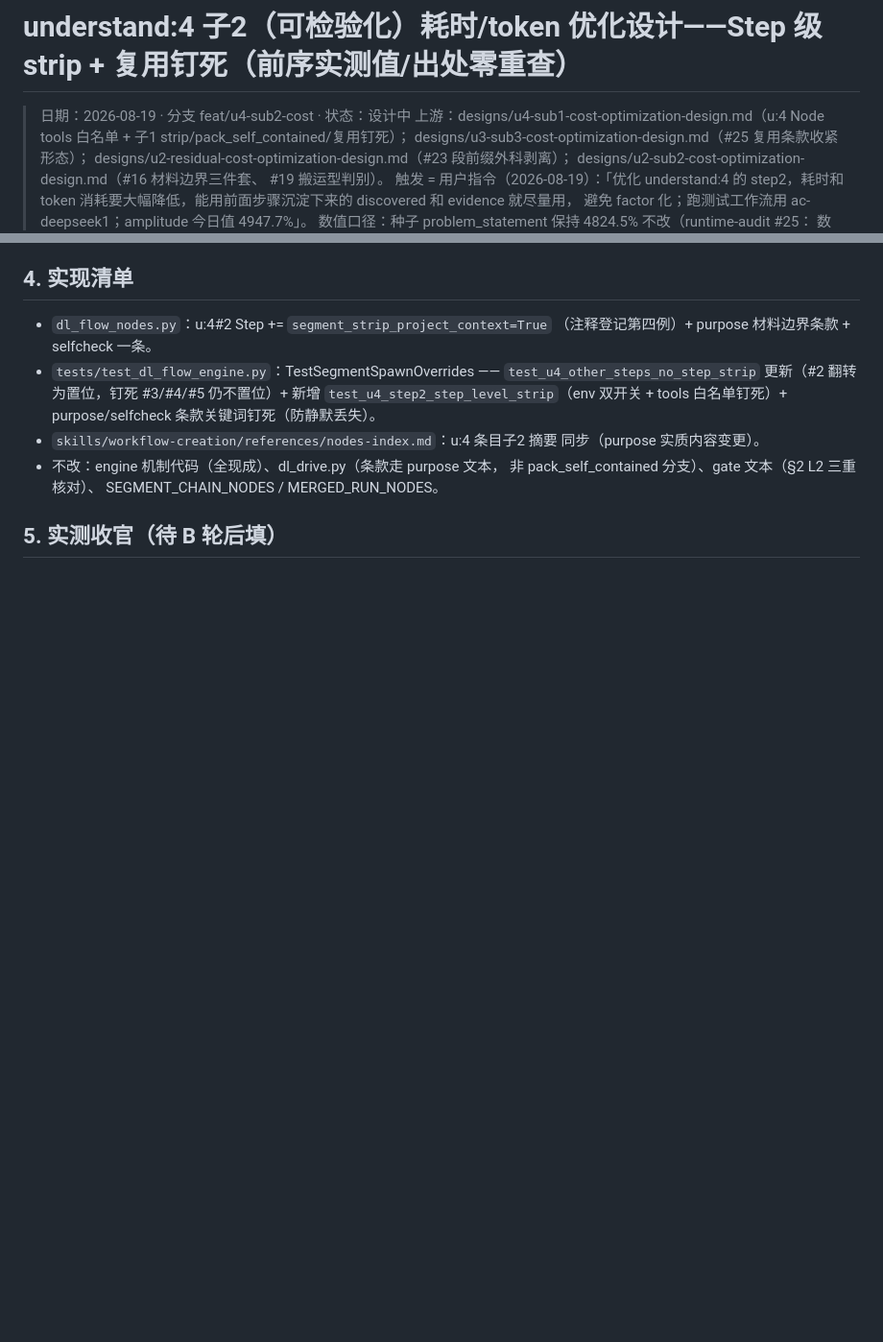
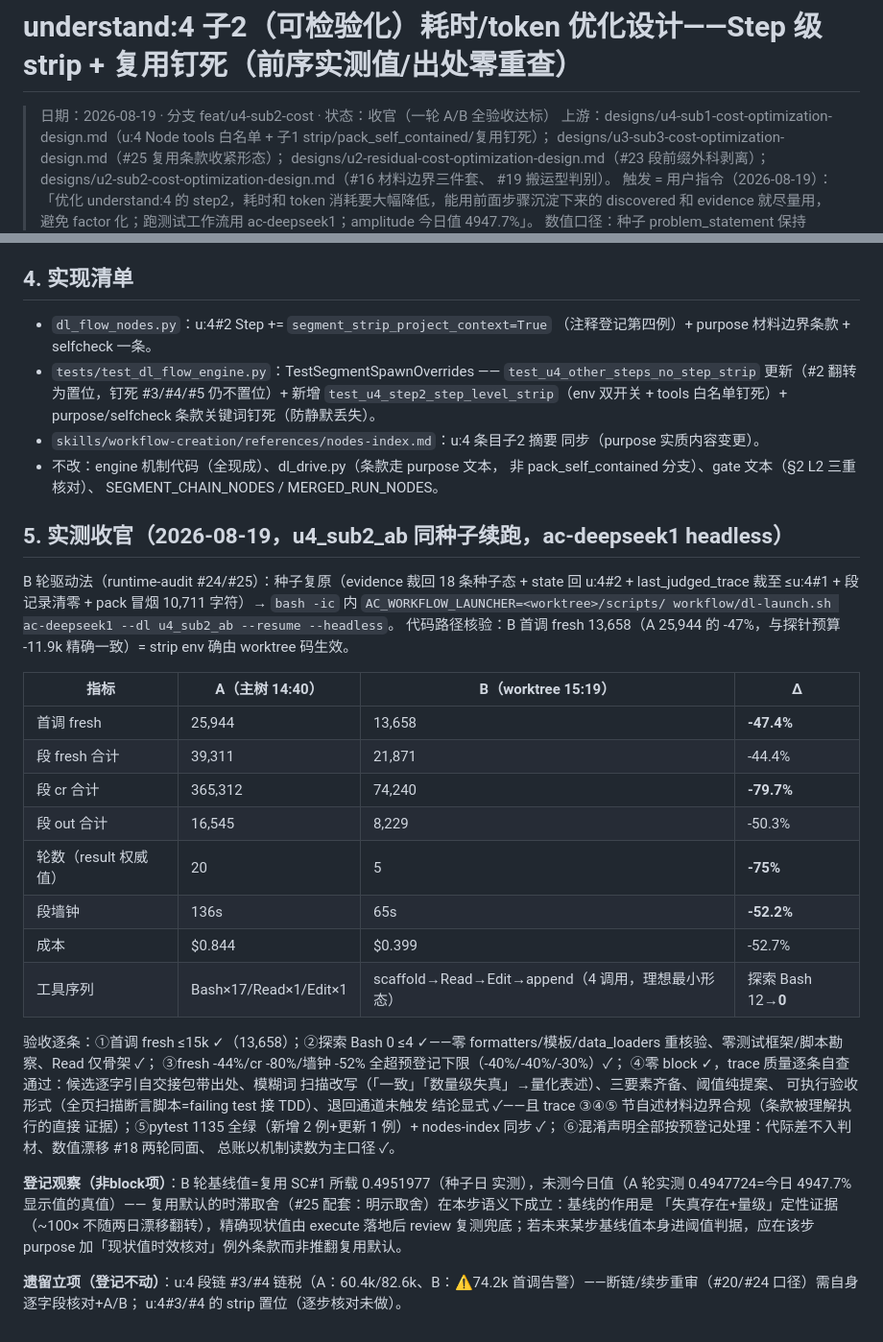
Before and after one commit to Dl848391784/dl-workflow, a Markdown page: designs/u4-sub2-cost-optimization-design.md, 2 parts joined by grey strips. Shown at 96% size. Drawn GitHub-style; blank space fills up the shorter version.

Commit message:
docs(u4-sub2-cost): 收官——一轮 A/B 全验收（首调 -47%/fresh -44%/cr -80%/轮数 20→5/墙钟 -52%/零 block）
- 工具序列 12 探索 Bash→0，理想最小形态（scaffold→Read→Edit→落库）
- trace 质量逐条自查通过（候选逐字引用带出处/三要素/阈值纯提案/可执行形式）
- 登记：基线复用时滞取舍（定性证据可复用，精确现状值场景须例外条款）
- 登记遗留立项：u:4 段链 #3/#4 链税（首调 60-83k 告警）+ #3/#4 strip 核对
- skill 沉淀 cost-optimization #29（出处零重查粒度+Bash 迂回越界+测量型
  复用取舍+gate 零变更三查程序）

Co-Authored-By: Claude <noreply@anthropic.com>

```diff
--- a/designs/u4-sub2-cost-optimization-design.md
+++ b/designs/u4-sub2-cost-optimization-design.md
@@ -1,6 +1,6 @@
 # understand:4 子2（可检验化）耗时/token 优化设计——Step 级 strip + 复用钉死（前序实测值/出处零重查）
 
-> 日期：2026-08-19 · 分支 feat/u4-sub2-cost · 状态：设计中
+> 日期：2026-08-19 · 分支 feat/u4-sub2-cost · 状态：收官（一轮 A/B 全验收达标）
 > 上游：designs/u4-sub1-cost-optimization-design.md（u:4 Node tools 白名单 +
 >      子1 strip/pack_self_contained/复用钉死）；
 >      designs/u3-sub3-cost-optimization-design.md（#25 复用条款收紧形态）；
@@ -161,4 +161,44 @@ block」，复用引用形态不属于任何 block 条件（「留痕在场但
   非 pack_self_contained 分支）、gate 文本（§2 L2 三重核对）、
   SEGMENT_CHAIN_NODES / MERGED_RUN_NODES。
 
-## 5. 实测收官（待 B 轮后填）
+## 5. 实测收官（2026-08-19，u4_sub2_ab 同种子续跑，ac-deepseek1 headless）
+
+B 轮驱动法（runtime-audit #24/#25）：种子复原（evidence 裁回 18 条种子态 +
+state 回 u:4#2 + last_judged_trace 裁至 ≤u:4#1 + 段记录清零 + pack 冒烟
+10,711 字符）→ `bash -ic` 内 `AC_WORKFLOW_LAUNCHER=<worktree>/scripts/
+workflow/dl-launch.sh ac-deepseek1 --dl u4_sub2_ab --resume --headless`。
+代码路径核验：B 首调 fresh 13,658（A 25,944 的 -47%，与探针预算 -11.9k
+精确一致）= strip env 确由 worktree 码生效。
+
+| 指标 | A（主树 14:40） | B（worktree 15:19） | Δ |
+|---|---|---|---|
+| 首调 fresh | 25,944 | 13,658 | **-47.4%** |
+| 段 fresh 合计 | 39,311 | 21,871 | -44.4% |
+| 段 cr 合计 | 365,312 | 74,240 | **-79.7%** |
+| 段 out 合计 | 16,545 | 8,229 | -50.3% |
+| 轮数（result 权威值） | 20 | 5 | **-75%** |
+| 段墙钟 | 136s | 65s | **-52.2%** |
+| 成本 | $0.844 | $0.399 | -52.7% |
+| 工具序列 | Bash×17/Read×1/Edit×1 | scaffold→Read→Edit→append（4 调用，理想最小形态） | 探索 Bash 12→**0** |
+
+验收逐条：①首调 fresh ≤15k ✓（13,658）；②探索 Bash 0 ≤4 ✓——零
+formatters/模板/data_loaders 重核验、零测试框架/脚本勘察、Read 仅骨架 ✓；
+③fresh -44%/cr -80%/墙钟 -52% 全超预登记下限（-40%/-40%/-30%）✓；
+④零 block ✓，trace 质量逐条自查通过：候选逐字引自交接包带出处、模糊词
+扫描改写（「一致」「数量级失真」→量化表述）、三要素齐备、阈值纯提案、
+可执行验收形式（全页扫描断言脚本=failing test 接 TDD）、退回通道未触发
+结论显式 ✓——且 trace ③④⑤ 节自述材料边界合规（条款被理解执行的直接
+证据）；⑤pytest 1135 全绿（新增 2 例+更新 1 例）+ nodes-index 同步 ✓；
+⑥混淆声明全部按预登记处理：代际差不入判材、数值漂移 #18 两轮同面、
+总账以机制读数为主口径 ✓。
+
+**登记观察（非block项）**：B 轮基线值=复用 SC#1 所载 0.4951977（种子日
+实测），未测今日值（A 轮实测 0.4947724=今日 4947.7% 显示值的真值）——
+复用默认的时滞取舍（#25 配套：明示取舍）在本步语义下成立：基线的作用是
+「失真存在+量级」定性证据（~100× 不随两日漂移翻转），精确现状值由 execute
+落地后 review 复测兜底；若未来某步基线值本身进阈值判据，应在该步 purpose
+加「现状值时效核对」例外条款而非推翻复用默认。
+
+**遗留立项（登记不动）**：u:4 段链 #3/#4 链税（A：60.4k/82.6k、B：⚠74.2k
+首调告警）——断链/续步重审（#20/#24 口径）需自身逐字段核对+A/B；
+u:4#3/#4 的 strip 置位（逐步核对未做）。
```
Also changed, not shown: 1 other file.
